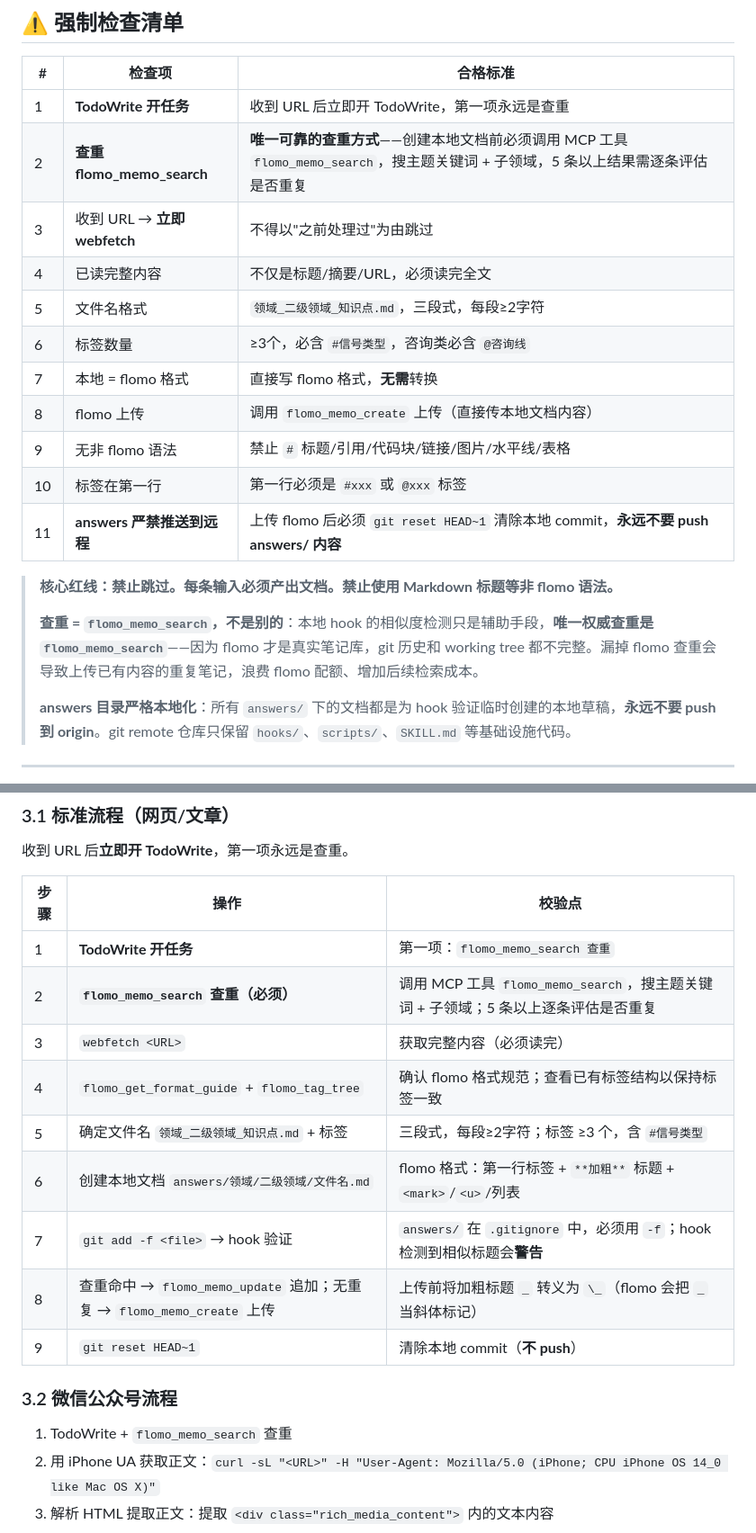
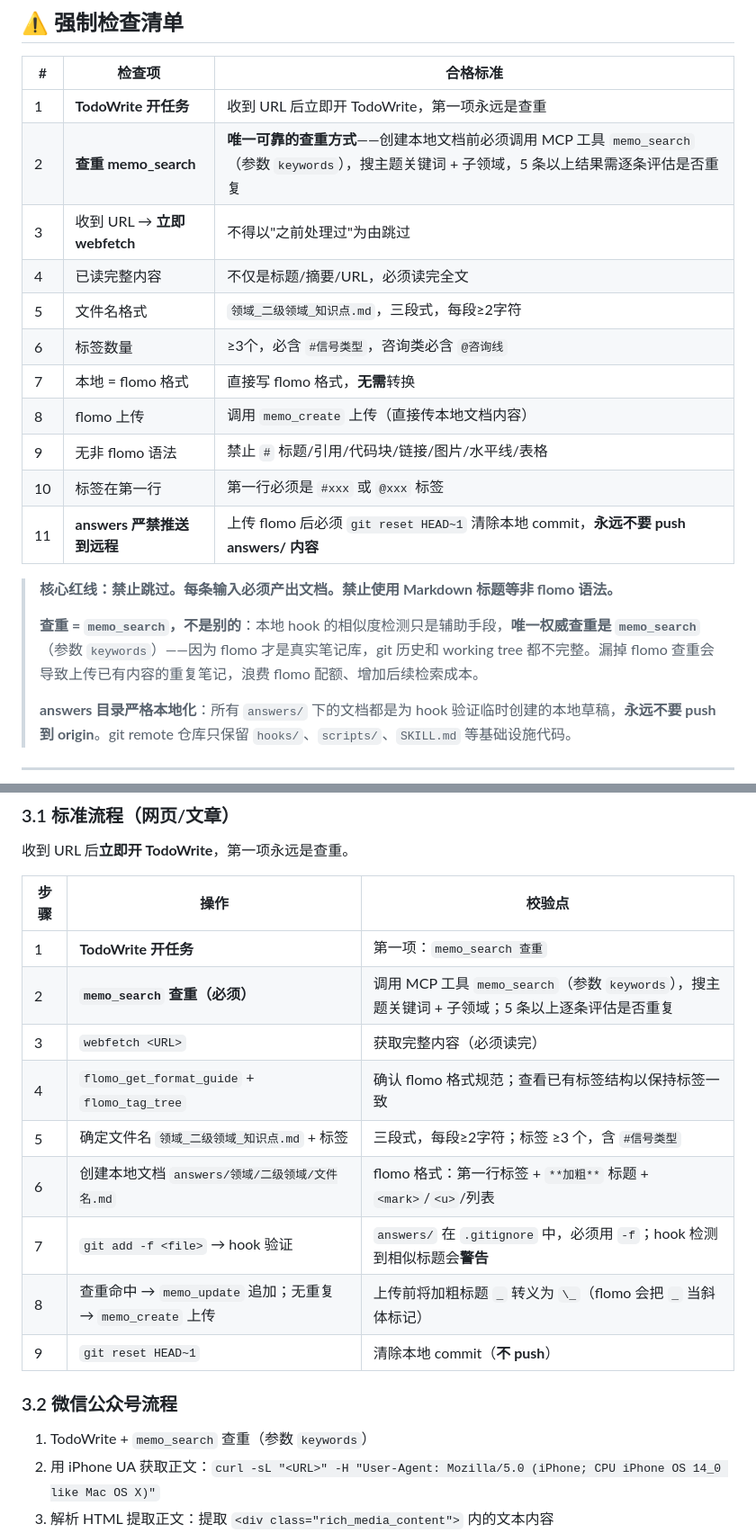
Before and after one commit to shushuzn/mynews, a Markdown page: struct-doc-answer/SKILL.md, 2 parts joined by grey strips. Shown at 90% size. GitHub-like rendering.

Commit message:
fix: 更新 flomo MCP 工具名（flomo_memo_* → memo_*）
- flomo_memo_search → memo_search
- flomo_memo_create → memo_create
- flomo_memo_update → memo_update
- 参数说明：keywords（非 query）

```diff
--- a/struct-doc-answer/SKILL.md
+++ b/struct-doc-answer/SKILL.md
@@ -10,20 +10,20 @@ description: Use when creating, generating, or producing structured theoretical/
 | # | 检查项 | 合格标准 |
 |---|--------|----------|
 | 1 | **TodoWrite 开任务** | 收到 URL 后立即开 TodoWrite，第一项永远是查重 |
-| 2 | **查重 flomo_memo_search** | **唯一可靠的查重方式**——创建本地文档前必须调用 MCP 工具 `flomo_memo_search`，搜主题关键词 + 子领域，5 条以上结果需逐条评估是否重复 |
+| 2 | **查重 memo_search** | **唯一可靠的查重方式**——创建本地文档前必须调用 MCP 工具 `memo_search`（参数 `keywords`），搜主题关键词 + 子领域，5 条以上结果需逐条评估是否重复 |
 | 3 | 收到 URL → **立即 webfetch** | 不得以"之前处理过"为由跳过 |
 | 4 | 已读完整内容 | 不仅是标题/摘要/URL，必须读完全文 |
 | 5 | 文件名格式 | `领域_二级领域_知识点.md`，三段式，每段≥2字符 |
 | 6 | 标签数量 | ≥3个，必含 `#信号类型`，咨询类必含 `@咨询线` |
 | 7 | 本地 = flomo 格式 | 直接写 flomo 格式，**无需**转换 |
-| 8 | flomo 上传 | 调用 `flomo_memo_create` 上传（直接传本地文档内容） |
+| 8 | flomo 上传 | 调用 `memo_create` 上传（直接传本地文档内容） |
 | 9 | 无非 flomo 语法 | 禁止 `#` 标题/引用/代码块/链接/图片/水平线/表格 |
 | 10 | 标签在第一行 | 第一行必须是 `#xxx` 或 `@xxx` 标签 |
 | 11 | **answers 严禁推送到远程** | 上传 flomo 后必须 `git reset HEAD~1` 清除本地 commit，**永远不要 push answers/ 内容** |
 
 > **核心红线：禁止跳过。每条输入必须产出文档。禁止使用 Markdown 标题等非 flomo 语法。**
 >
-> **查重 = `flomo_memo_search`，不是别的**：本地 hook 的相似度检测只是辅助手段，**唯一权威查重是 `flomo_memo_search`**——因为 flomo 才是真实笔记库，git 历史和 working tree 都不完整。漏掉 flomo 查重会导致上传已有内容的重复笔记，浪费 flomo 配额、增加后续检索成本。
+> **查重 = `memo_search`，不是别的**：本地 hook 的相似度检测只是辅助手段，**唯一权威查重是 `memo_search`**（参数 `keywords`）——因为 flomo 才是真实笔记库，git 历史和 working tree 都不完整。漏掉 flomo 查重会导致上传已有内容的重复笔记，浪费 flomo 配额、增加后续检索成本。
 >
 > **answers 目录严格本地化**：所有 `answers/` 下的文档都是为 hook 验证临时创建的本地草稿，**永远不要 push 到 origin**。git remote 仓库只保留 `hooks/`、`scripts/`、`SKILL.md` 等基础设施代码。
 
@@ -146,19 +146,19 @@ description: Use when creating, generating, or producing structured theoretical/
 
 | 步骤 | 操作 | 校验点 |
 |------|------|--------|
-| 1 | **TodoWrite 开任务** | 第一项：`flomo_memo_search 查重` |
-| 2 | **`flomo_memo_search` 查重（必须）** | 调用 MCP 工具 `flomo_memo_search`，搜主题关键词 + 子领域；5 条以上逐条评估是否重复 |
+| 1 | **TodoWrite 开任务** | 第一项：`memo_search 查重` |
+| 2 | **`memo_search` 查重（必须）** | 调用 MCP 工具 `memo_search`（参数 `keywords`），搜主题关键词 + 子领域；5 条以上逐条评估是否重复 |
 | 3 | `webfetch <URL>` | 获取完整内容（必须读完） |
 | 4 | `flomo_get_format_guide` + `flomo_tag_tree` | 确认 flomo 格式规范；查看已有标签结构以保持标签一致 |
 | 5 | 确定文件名 `领域_二级领域_知识点.md` + 标签 | 三段式，每段≥2字符；标签 ≥3 个，含 `#信号类型` |
 | 6 | 创建本地文档 `answers/领域/二级领域/文件名.md` | flomo 格式：第一行标签 + `**加粗**` 标题 + `<mark>`/`<u>`/列表 |
 | 7 | `git add -f <file>` → hook 验证 | `answers/` 在 `.gitignore` 中，必须用 `-f`；hook 检测到相似标题会**警告** |
-| 8 | 查重命中 → `flomo_memo_update` 追加；无重复 → `flomo_memo_create` 上传 | 上传前将加粗标题 `_` 转义为 `\_`（flomo 会把 `_` 当斜体标记） |
+| 8 | 查重命中 → `memo_update` 追加；无重复 → `memo_create` 上传 | 上传前将加粗标题 `_` 转义为 `\_`（flomo 会把 `_` 当斜体标记） |
 | 9 | `git reset HEAD~1` | 清除本地 commit（**不 push**） |
 
 ### 3.2 微信公众号流程
 
-1. TodoWrite + `flomo_memo_search` 查重
+1. TodoWrite + `memo_search` 查重（参数 `keywords`）
 2. 用 iPhone UA 获取正文：`curl -sL "<URL>" -H "User-Agent: Mozilla/5.0 (iPhone; CPU iPhone OS 14_0 like Mac OS X)"`
 3. 解析 HTML 提取正文：提取 `<div class="rich_media_content">` 内的文本内容
 4. 创建本地文档（flomo 格式）并走标准流程 3.1 第 5-8 步
```
Also changed, not shown: other parts of struct-doc-answer/SKILL.md (+3 -3 lines), .opencode/AGENT/agent.md (+6 -6 lines).
